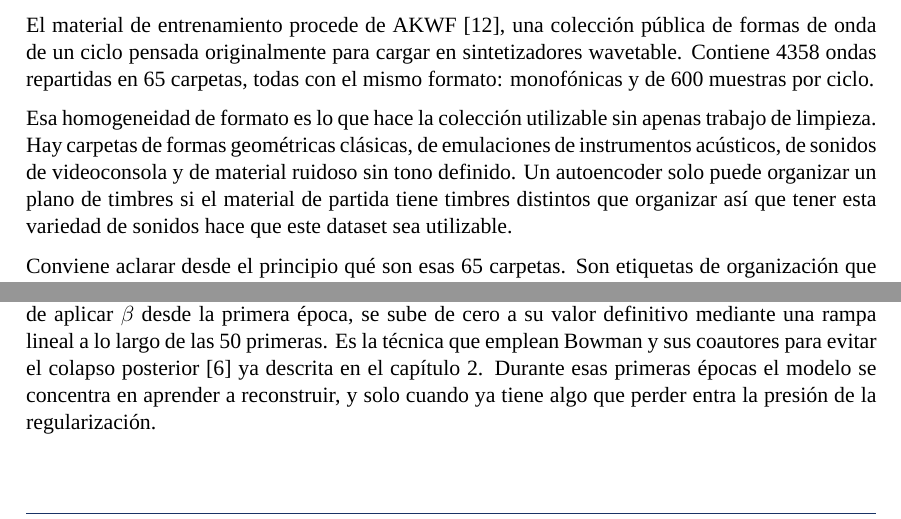
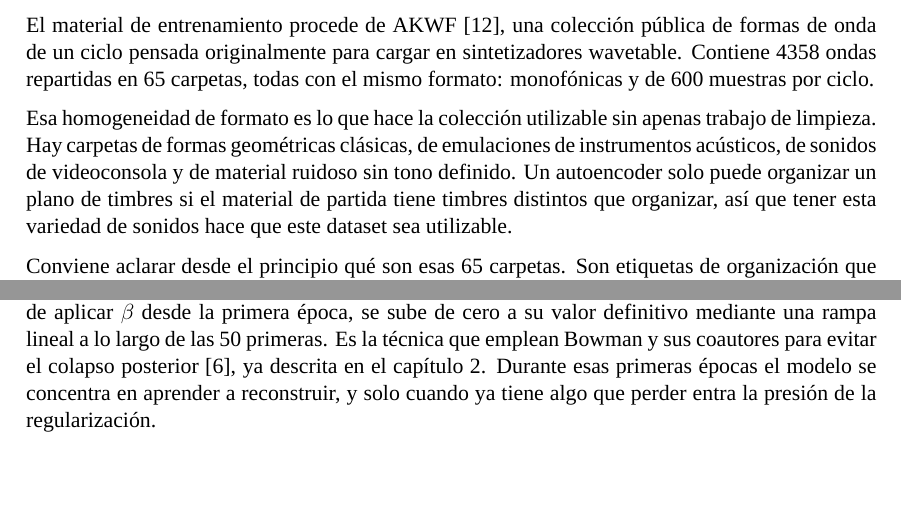
Before and after one commit to xalsave/Sintetizador-de-Espacio-Latente, a LaTeX thesis (memoria/plantilla latex/main.tex, which reads memoria/plantilla latex/capitulos/04_modelo_neuronal.tex): two parts of pages 33 and 36 of 71, joined at a grey line, cut so that both start at the same text. Compiled offline with XeLaTeX; a missing font is replaced by an installed copy or a similar font.

Commit message:
Memoria: puntuacion pendiente del capitulo 4

```diff
--- a/memoria/plantilla latex/capitulos/04_modelo_neuronal.tex
+++ b/memoria/plantilla latex/capitulos/04_modelo_neuronal.tex
@@ -21,7 +21,7 @@ Esa homogeneidad de formato es lo que hace la colección utilizable sin apenas
 trabajo de limpieza. Hay carpetas de formas geométricas clásicas, de emulaciones de instrumentos
 acústicos, de sonidos de videoconsola y de material ruidoso sin tono definido.
 Un autoencoder solo puede organizar un plano de timbres si el material de
-partida tiene timbres distintos que organizar así que tener esta variedad de sonidos
+partida tiene timbres distintos que organizar, así que tener esta variedad de sonidos
 hace que este dataset sea utilizable.
 
 Conviene aclarar desde el principio qué son esas 65 carpetas. Son etiquetas de
@@ -195,7 +195,7 @@ Al entrenamiento se le añadió además una precaución que no estaba en el plan
 inicial. En lugar de aplicar $\beta$ desde la primera época, se sube de cero a
 su valor definitivo mediante una rampa lineal a lo largo de las 50 primeras. Es
 la técnica que emplean Bowman y sus coautores para evitar el colapso posterior
-\cite{Bowman2016} ya descrita en el capítulo~2. Durante esas primeras épocas el
+\cite{Bowman2016}, ya descrita en el capítulo~2. Durante esas primeras épocas el
 modelo se concentra en aprender a reconstruir, y solo cuando ya tiene algo que
 perder entra la presión de la regularización.
 
```
Also changed, not shown: memoria/plantilla latex/capitulos/04_modelo_neuronal.tex (2 more changed lines).
